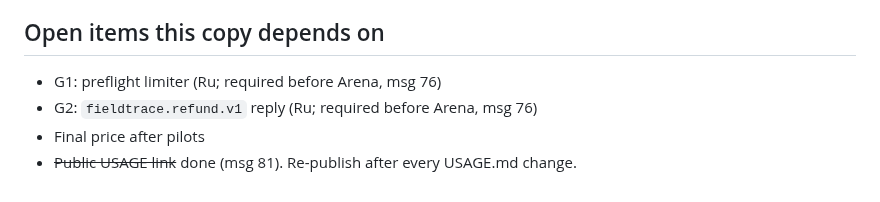
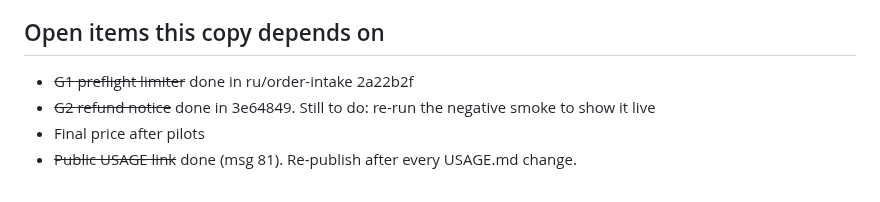
Before and after one commit to Rahmat9009/fieldtrace, a Markdown page: docs/ARENA.md, the part around the change. GitHub-like rendering.

```diff
--- a/docs/ARENA.md
+++ b/docs/ARENA.md
@@ -32,7 +32,7 @@ Record for each team: convertible yes/no, refusal code, the price they answered,
 
 ## Open items this copy depends on
 
-- G1: preflight limiter (Ru; required before Arena, msg 76)
-- G2: `fieldtrace.refund.v1` reply (Ru; required before Arena, msg 76)
+- ~~G1 preflight limiter~~ done in ru/order-intake 2a22b2f
+- ~~G2 refund notice~~ done in 3e64849. Still to do: re-run the negative smoke to show it live
 - Final price after pilots
 - ~~Public USAGE link~~ done (msg 81). Re-publish after every USAGE.md change.
```
Also changed, not shown: docs/USAGE.md (+12 -4 lines).
